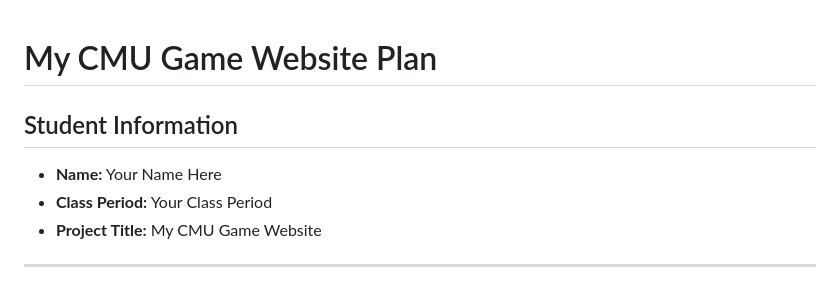
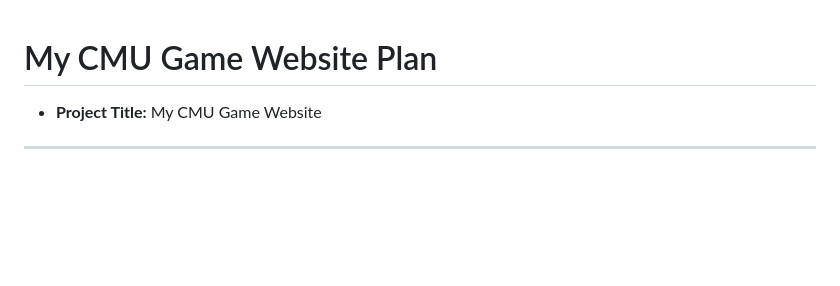
Before and after one commit to VedaRimal/VedaRimal.github.io, a Markdown page: design.md, the part around the change. Rendered like a GitHub page; blank space fills up the shorter version.

```diff
--- a/design.md
+++ b/design.md
@@ -1,8 +1,5 @@
 # My CMU Game Website Plan
 
-## Student Information
-- **Name:** Your Name Here
-- **Class Period:** Your Class Period
 - **Project Title:** My CMU Game Website
 
 ---
```
